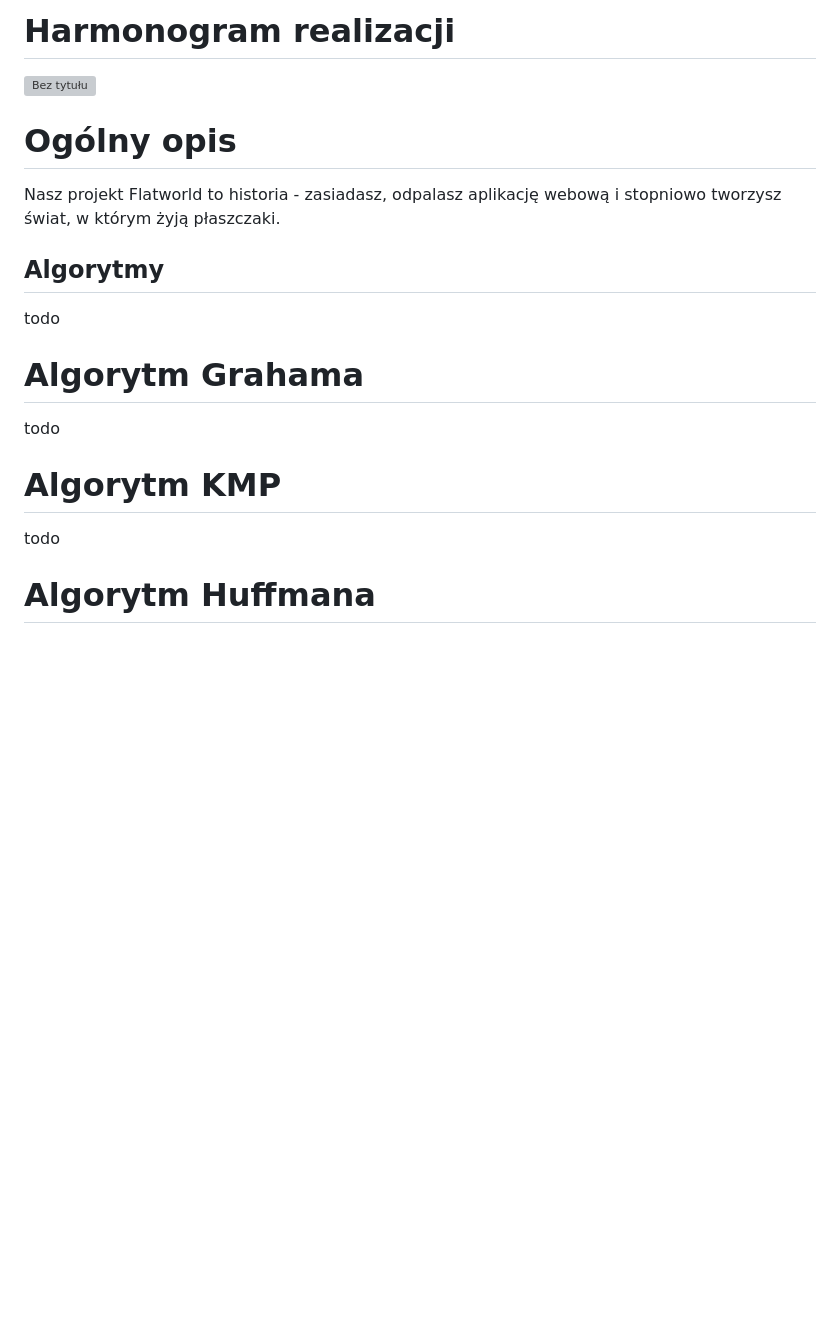
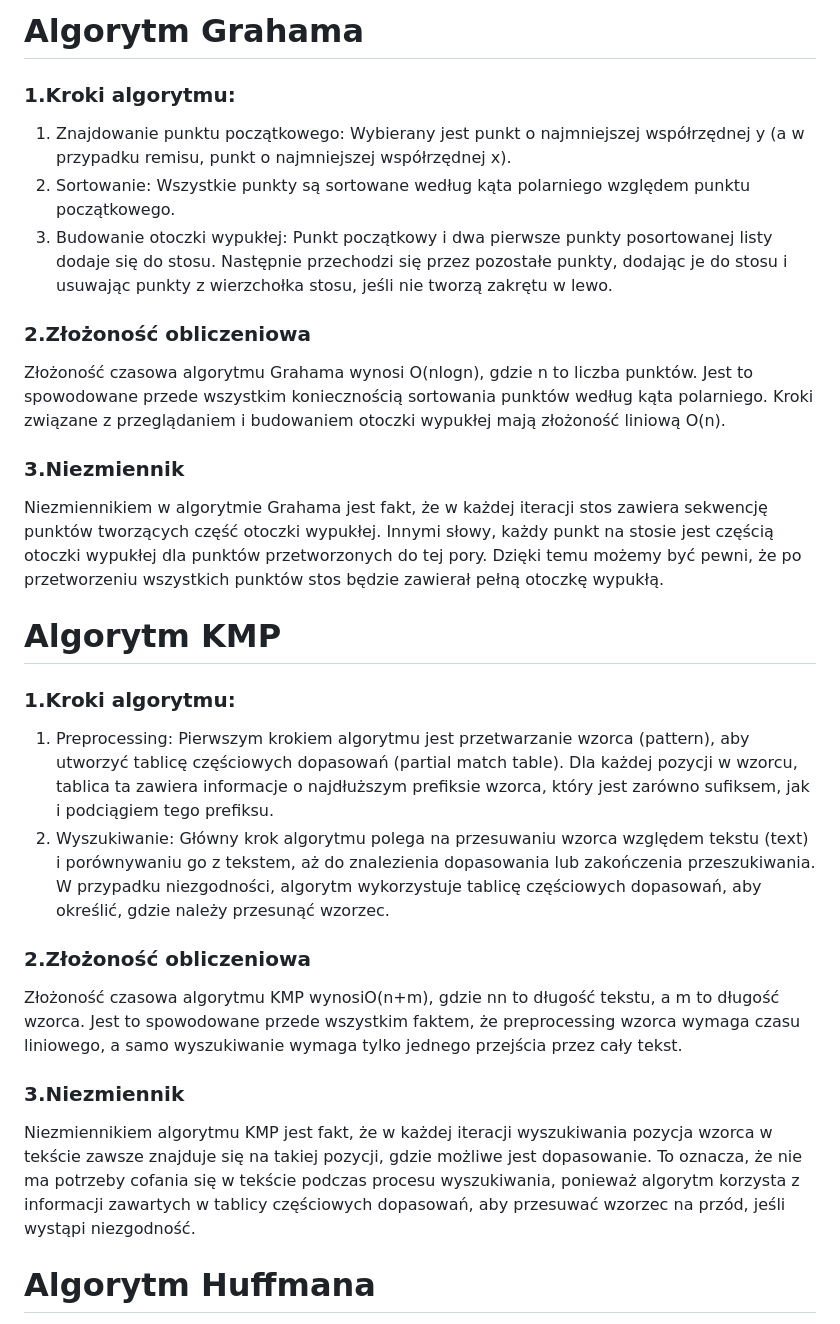
Before and after one commit to obarowskij/AiSD2, a Markdown page: README.md, the part around the change printed below. GitHub-like rendering; blank space fills up the shorter version; grey boxes are pictures that could not be loaded.

```diff
--- a/README.md
+++ b/README.md
@@ -52,13 +57,21 @@ pytest
 
-# Harmonogram realizacji
-![Bez tytułu](https://github.com/obarowskij/AiSD2/assets/146991219/bb26fd3f-be72-4b67-aa0e-08641c8d0f4f)
+# Algorytm Grahama
+### 1.Kroki algorytmu:
+1. Znajdowanie punktu początkowego: Wybierany jest punkt o najmniejszej współrzędnej y (a w przypadku remisu, punkt o najmniejszej współrzędnej x).</br>
+2. Sortowanie: Wszystkie punkty są sortowane według kąta polarniego względem punktu początkowego.</br>
+3. Budowanie otoczki wypukłej: Punkt początkowy i dwa pierwsze punkty posortowanej listy dodaje się do stosu. Następnie przechodzi się przez pozostałe punkty, dodając je do stosu i usuwając punkty z wierzchołka stosu, jeśli nie tworzą zakrętu w lewo.</br>
+### 2.Złożoność obliczeniowa
+Złożoność czasowa algorytmu Grahama wynosi O(nlogn), gdzie n to liczba punktów. Jest to spowodowane przede wszystkim koniecznością sortowania punktów według kąta polarniego. Kroki związane z przeglądaniem i budowaniem otoczki wypukłej mają złożoność liniową O(n).
+### 3.Niezmiennik
+Niezmiennikiem w algorytmie Grahama jest fakt, że w każdej iteracji stos zawiera sekwencję punktów tworzących część otoczki wypukłej. Innymi słowy, każdy punkt na stosie jest częścią otoczki wypukłej dla punktów przetworzonych do tej pory. Dzięki temu możemy być pewni, że po przetworzeniu wszystkich punktów stos będzie zawierał pełną otoczkę wypukłą.
 
-# Ogólny opis
-Nasz projekt Flatworld to historia - zasiadasz, odpalasz aplikację webową i stopniowo tworzysz świat, w którym żyją płaszczaki.
-## Algorytmy
-todo
-# Algorytm Grahama
-todo
 # Algorytm KMP
-todo
+### 1.Kroki algorytmu:
+1. Preprocessing: Pierwszym krokiem algorytmu jest przetwarzanie wzorca (pattern), aby utworzyć tablicę częściowych dopasowań (partial match table). Dla każdej pozycji w wzorcu, tablica ta zawiera informacje o najdłuższym prefiksie wzorca, który jest zarówno sufiksem, jak i podciągiem tego prefiksu.</br>
+2. Wyszukiwanie: Główny krok algorytmu polega na przesuwaniu wzorca względem tekstu (text) i porównywaniu go z tekstem, aż do znalezienia dopasowania lub zakończenia przeszukiwania. W przypadku niezgodności, algorytm wykorzystuje tablicę częściowych dopasowań, aby określić, gdzie należy przesunąć wzorzec.
+### 2.Złożoność obliczeniowa
+Złożoność czasowa algorytmu KMP wynosiO(n+m), gdzie nn to długość tekstu, a m to długość wzorca. Jest to spowodowane przede wszystkim faktem, że preprocessing wzorca wymaga czasu liniowego, a samo wyszukiwanie wymaga tylko jednego przejścia przez cały tekst.
+### 3.Niezmiennik
+Niezmiennikiem algorytmu KMP jest fakt, że w każdej iteracji wyszukiwania pozycja wzorca w tekście zawsze znajduje się na takiej pozycji, gdzie możliwe jest dopasowanie. To oznacza, że nie ma potrzeby cofania się w tekście podczas procesu wyszukiwania, ponieważ algorytm korzysta z informacji zawartych w tablicy częściowych dopasowań, aby przesuwać wzorzec na przód, jeśli wystąpi niezgodność.
+
 # Algorytm Huffmana
```
Also changed, not shown: other parts of README.md (+39 -16 lines).
